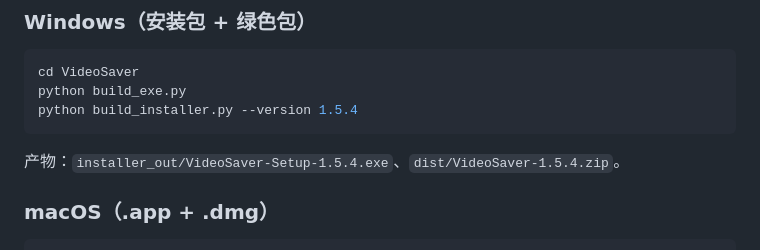
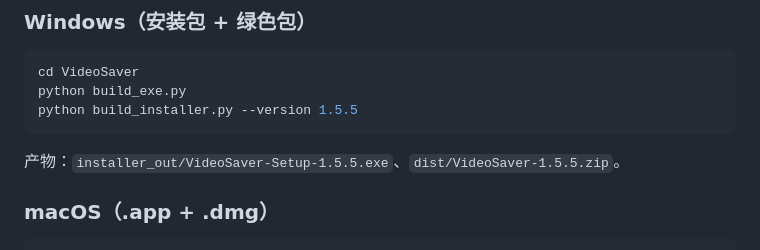
Before and after one commit to lertone/VideoSaver, a Markdown page: README.md, the part around one of its changes. GitHub-like rendering.

````diff
--- a/README.md
+++ b/README.md
@@ -121,10 +125,10 @@ python app_entry.py              # 或 python launch.py（Windows）
 ```powershell
 cd VideoSaver
 python build_exe.py
-python build_installer.py --version 1.5.4
+python build_installer.py --version 1.5.5
 ```
 
-产物：`installer_out/VideoSaver-Setup-1.5.4.exe`、`dist/VideoSaver-1.5.4.zip`。
+产物：`installer_out/VideoSaver-Setup-1.5.5.exe`、`dist/VideoSaver-1.5.5.zip`。
 
 ### macOS（.app + .dmg）
 
````
Also changed, not shown: other parts of README.md (+12 -4 lines), DONATE.md (+17 -12 lines), PORTABILITY.md (+2 -2 lines), docs/web.png (added), donate-alipay.png (added), donate-wechat.png (added), donate.png (added), 5 other files.
